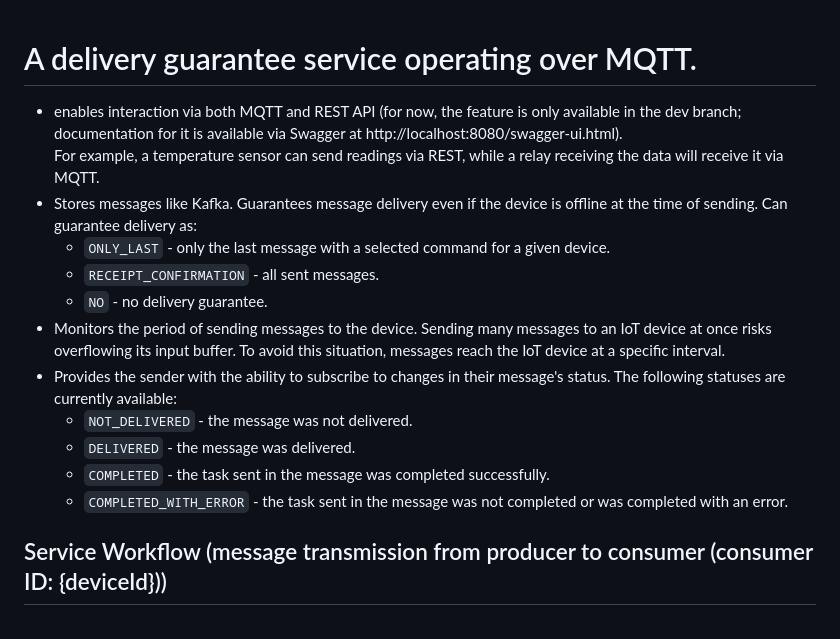
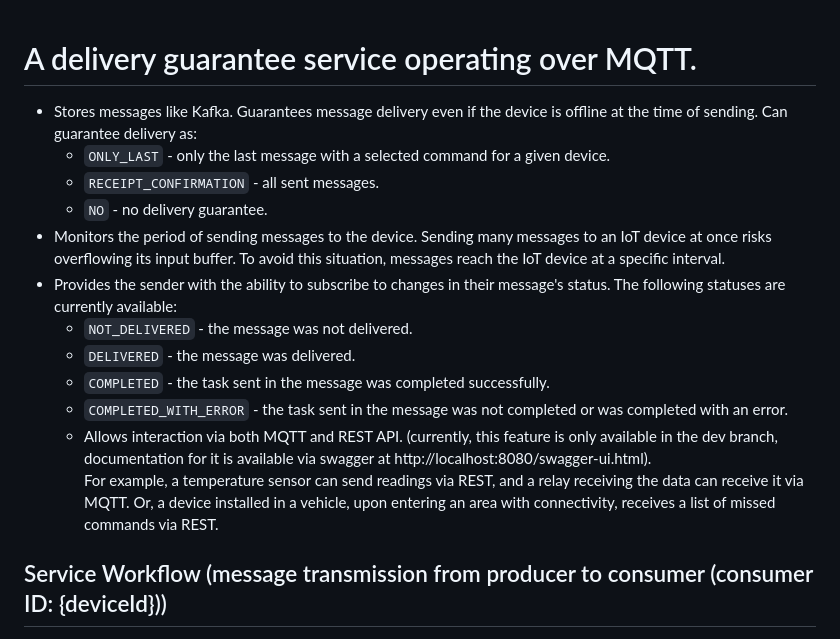
Before and after one commit to swalker2000/duster_broker, a Markdown page: README.md, the part around the change. GitHub-like rendering.

````diff
--- a/README.md
+++ b/README.md
@@ -1,6 +1,4 @@
 # A delivery guarantee service operating over MQTT.
-- enables interaction via both MQTT and REST API (for now, the feature is only available in the dev branch; documentation for it is available via Swagger at http://localhost:8080/swagger-ui.html).<br>
-  For example, a temperature sensor can send readings via REST, while a relay receiving the data will receive it via MQTT.
 - Stores messages like Kafka. Guarantees message delivery even if the device is offline at the time of sending.
   Can guarantee delivery as:
     - ```ONLY_LAST``` - only the last message with a selected command for a given device.
@@ -12,6 +10,8 @@
     - ```DELIVERED``` - the message was delivered.
     - ```COMPLETED``` - the task sent in the message was completed successfully.
     - ```COMPLETED_WITH_ERROR``` - the task sent in the message was not completed or was completed with an error.
+  - Allows interaction via both MQTT and REST API. (currently, this feature is only available in the dev branch, documentation for it is available via swagger at http://localhost:8080/swagger-ui.html).<br>
+    For example, a temperature sensor can send readings via REST, and a relay receiving the data can receive it via MQTT. Or, a device installed in a vehicle, upon entering an area with connectivity, receives a list of missed commands via REST.
 
 ## Service Workflow (message transmission from producer to consumer (consumer ID: {deviceId}))
 
````
Also changed, not shown: README_RUS.md (+3 -3 lines).
